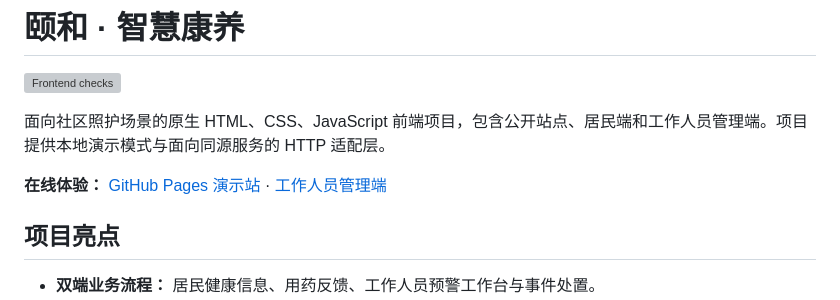
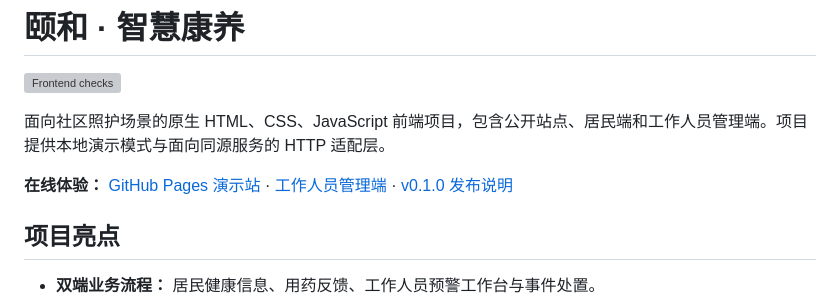
Before and after one commit to qiyuhuating/yihe-health, a Markdown page: README.md, the part around the change. GitHub-like rendering; grey boxes are pictures that could not be loaded.

Commit message:
docs: surface the latest release

```diff
--- a/README.md
+++ b/README.md
@@ -4,7 +4,7 @@
 
 面向社区照护场景的原生 HTML、CSS、JavaScript 前端项目，包含公开站点、居民端和工作人员管理端。项目提供本地演示模式与面向同源服务的 HTTP 适配层。
 
-**在线体验：** [GitHub Pages 演示站](https://qiyuhuating.github.io/yihe-health/) · [工作人员管理端](https://qiyuhuating.github.io/yihe-health/管理端.html)
+**在线体验：** [GitHub Pages 演示站](https://qiyuhuating.github.io/yihe-health/) · [工作人员管理端](https://qiyuhuating.github.io/yihe-health/管理端.html) · [v0.1.0 发布说明](https://github.com/qiyuhuating/yihe-health/releases/tag/v0.1.0)
 
 ## 项目亮点
 
```
